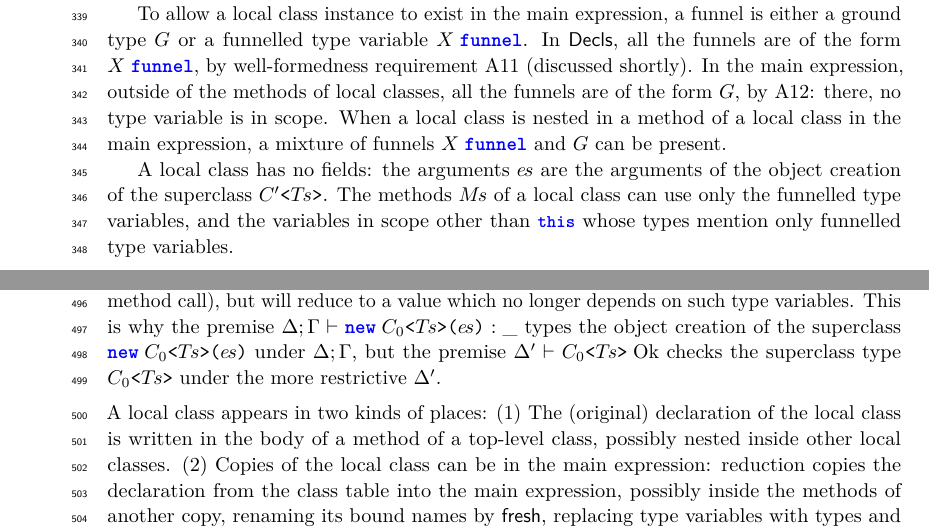
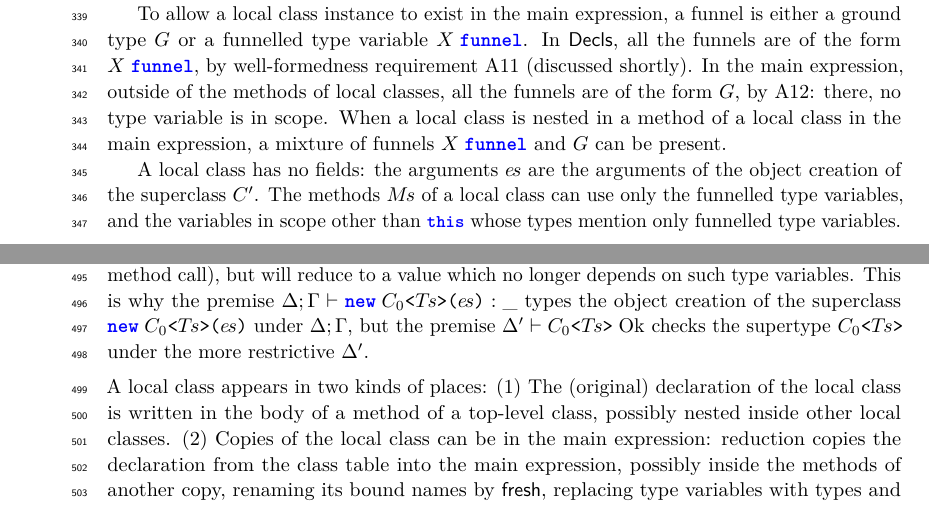
Before and after one commit to csgordon/funnelling, a LaTeX paper (main.tex, which reads sections/formalism.tex): two parts of pages 10 and 16 of 52, joined at a grey line, cut so that both start at the same text. Compiled offline with pdfLaTeX.

Commit message:
Superclass for the class, supertype for the type
Co-Authored-By: Claude Fable 5.2 <noreply@anthropic.com>
Claude-Session: https://claude.ai/code/session_01UUmBXuyYABPeVQEgN38yr2

```diff
--- a/sections/formalism.tex
+++ b/sections/formalism.tex
@@ -72,7 +72,7 @@ In \decls, all the funnels are of the form $\funnel{X}$, by well-formedness requ
 In the main expression, outside of the methods of local classes, all the funnels are of the form $G$, by A12: there, no type variable is in scope.
 When a local class is nested in a method of a local class in the main expression, a mixture of funnels $\funnel{X}$ and $G$ can be present.
 
-A local class has no fields: the arguments $\pl{e}$ are the arguments of the object creation of the superclass $\gen{C'}{\pl{T}}$.
+A local class has no fields: the arguments $\pl{e}$ are the arguments of the object creation of the superclass $C'$.
 The methods $\pl{M}$ of a local class can use only the funnelled type variables, and the variables in scope other than \Q@this@ whose types mention only funnelled type variables.
 \\[1ex]
 The conventional type environment $\Gamma$ gives a type to each variable that the expression can use.
@@ -540,7 +540,7 @@ $\Delta'$ includes only the funnelled type variables, and $\Gamma|_{\ftv{|\pl{F}
 The bounds $\Delta'$ are computed by $\pairing{\Delta}{\pl{F}}{|\pl{F}|}$, which is undefined when a funnelled type variable is not in $\Delta$.
 The premise $\ftv{\mathrm{cod}(\Delta')}\subseteq\mathrm{dom}(\Delta')$ requires the bounds of the funnelled type variables to mention only funnelled type variables.
 However, the rule still uses the \emph{full} $\Delta$ and $\Gamma$ for typing the arguments $\pl{e}$. This is because some $e\in\pl{e}$ may initially contain uses of \emph{non}-funnelled type variables (e.g., in the type arguments of a method call), but will reduce to a value which no longer depends on such type variables.
-This is why the premise $\typing{\Delta}{\Gamma}{\obj{C_0}{\pl{T}}{\pl{e}}}{\_}$ types the object creation of the superclass $\obj{C_0}{\pl{T}}{\pl{e}}$ under $\Delta;\Gamma$, but the premise $\kind{\Delta'}{\gen{C_0}{\pl{T}}}$ checks the superclass type $\gen{C_0}{\pl{T}}$ under the more restrictive $\Delta'$.
+This is why the premise $\typing{\Delta}{\Gamma}{\obj{C_0}{\pl{T}}{\pl{e}}}{\_}$ types the object creation of the superclass $\obj{C_0}{\pl{T}}{\pl{e}}$ under $\Delta;\Gamma$, but the premise $\kind{\Delta'}{\gen{C_0}{\pl{T}}}$ checks the supertype $\gen{C_0}{\pl{T}}$ under the more restrictive $\Delta'$.
 \\[1ex]
 A local class appears in two kinds of places:
 (1) The (original) declaration of the local class is written in the body of a method of a top-level class, possibly nested inside other local classes.
```
Also changed, not shown: main.pdf, sections/formalism.tex (2 more changed lines).
